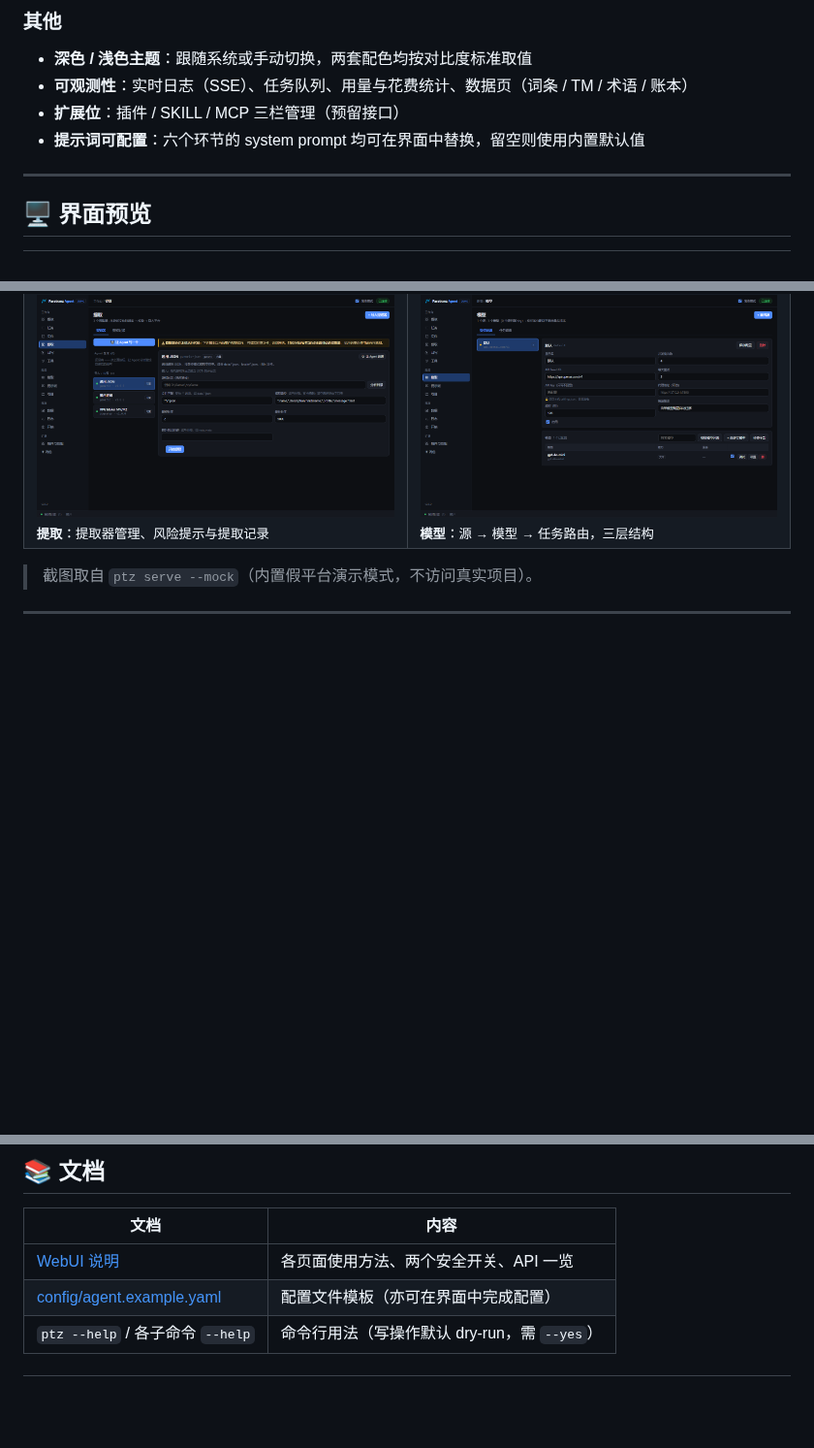
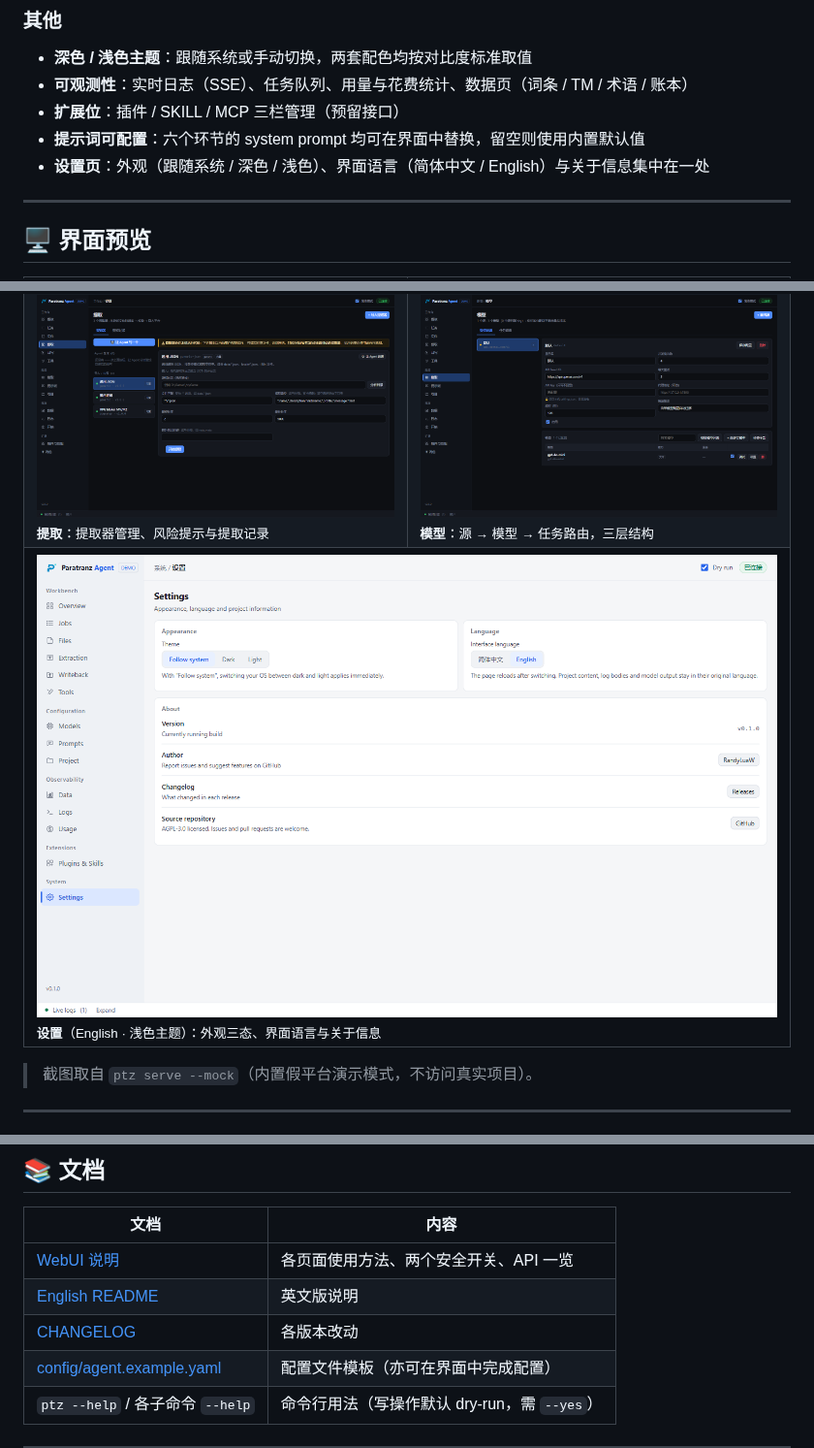
Before and after one commit to RandyLuaW/Paratranz-Agent, a Markdown page: README.md, 3 parts joined by grey strips. Shown at 97% size. GitHub-like rendering; pictures changed too: docs/screenshots/prefs-light.png (added); blank space fills up the shorter version.

```diff
--- a/README.md
+++ b/README.md
@@ -76,6 +76,7 @@
 - **可观测性**：实时日志（SSE）、任务队列、用量与花费统计、数据页（词条 / TM / 术语 / 账本）
 - **扩展位**：插件 / SKILL / MCP 三栏管理（预留接口）
 - **提示词可配置**：六个环节的 system prompt 均可在界面中替换，留空则使用内置默认值
+- **设置页**：外观（跟随系统 / 深色 / 浅色）、界面语言（简体中文 / English）与关于信息集中在一处
 
 ---
 
@@ -89,6 +90,9 @@
 <tr>
 <td><img src="docs/screenshots/extract-dark.png" alt="提取"><br/><sub><b>提取</b>：提取器管理、风险提示与提取记录</sub></td>
 <td><img src="docs/screenshots/models-dark.png" alt="模型"><br/><sub><b>模型</b>：源 → 模型 → 任务路由，三层结构</sub></td>
+</tr>
+<tr>
+<td colspan="2"><img src="docs/screenshots/prefs-light.png" alt="设置"><br/><sub><b>设置</b>（English · 浅色主题）：外观三态、界面语言与关于信息</sub></td>
 </tr>
 </table>
 
@@ -181,6 +185,8 @@ ptz watch                        # 常驻守护：有任务即执行，无任务
 | 文档 | 内容 |
 | --- | --- |
 | [WebUI 说明](WebUI说明.md) | 各页面使用方法、两个安全开关、API 一览 |
+| [English README](README.en.md) | 英文版说明 |
+| [CHANGELOG](CHANGELOG.md) | 各版本改动 |
 | [config/agent.example.yaml](config/agent.example.yaml) | 配置文件模板（亦可在界面中完成配置） |
 | `ptz --help` / 各子命令 `--help` | 命令行用法（写操作默认 dry-run，需 `--yes`） |
 
```
Also changed, not shown: other parts of README.md (+2 -2 lines), CHANGELOG.md (added, +35 -0 lines), README.en.md (added, +223 -0 lines), WebUI说明.md (+12 -5 lines), 9 other files.
